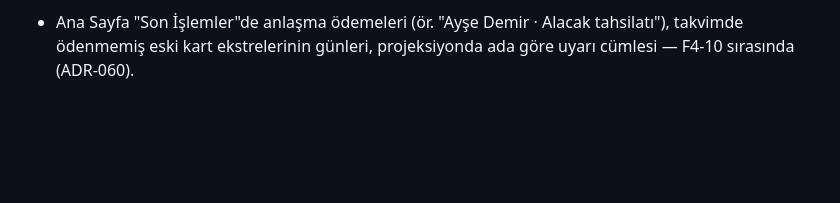
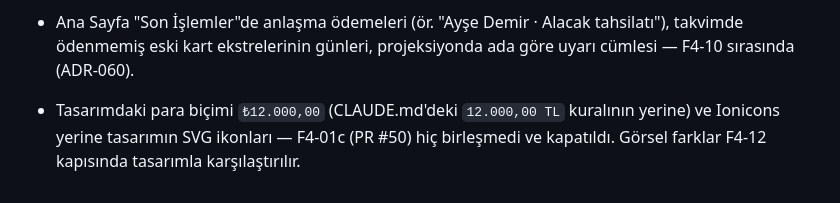
Before and after one commit to halilbrhmkabul/paramnet, a Markdown page: docs/BACKLOG.md, the part around the change. GitHub-like rendering; blank space fills up the shorter version.

Commit message:
docs: F4-01c (₺ biçimi, SVG ikonlar) BACKLOG'a (#63)

```diff
--- a/docs/BACKLOG.md
+++ b/docs/BACKLOG.md
@@ -43,3 +43,4 @@ Biçim: `- [tarih] Fikir — kaynak (görev ID / kullanıcı) — not`
 - Para iste: teslim onayından önce talebi Borçlarım toplamlarının dışında tutma, teslim adımları için push bildirimi, rehberden ID ile kişi seçimi — F4-08 sırasında (ADR-058).
 
 - Ana Sayfa "Son İşlemler"de anlaşma ödemeleri (ör. "Ayşe Demir · Alacak tahsilatı"), takvimde ödenmemiş eski kart ekstrelerinin günleri, projeksiyonda ada göre uyarı cümlesi — F4-10 sırasında (ADR-060).
+- Tasarımdaki para biçimi `₺12.000,00` (CLAUDE.md'deki `12.000,00 TL` kuralının yerine) ve Ionicons yerine tasarımın SVG ikonları — F4-01c (PR #50) hiç birleşmedi ve kapatıldı. Görsel farklar F4-12 kapısında tasarımla karşılaştırılır.
```
